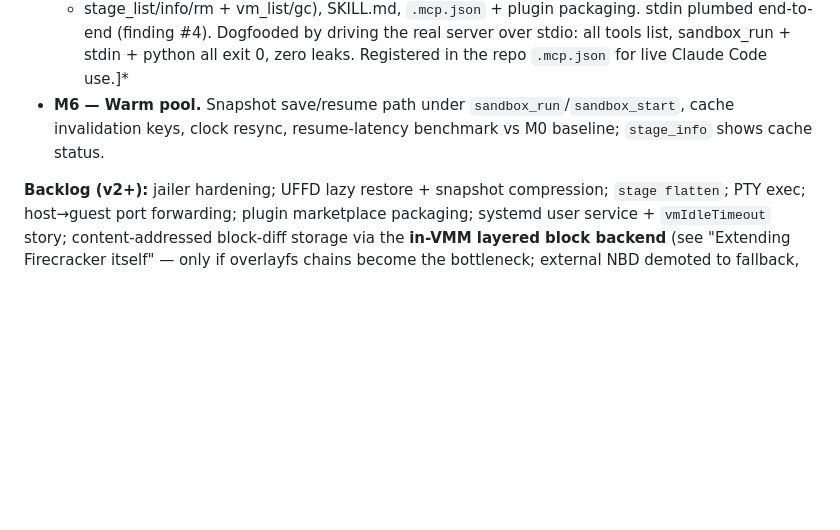
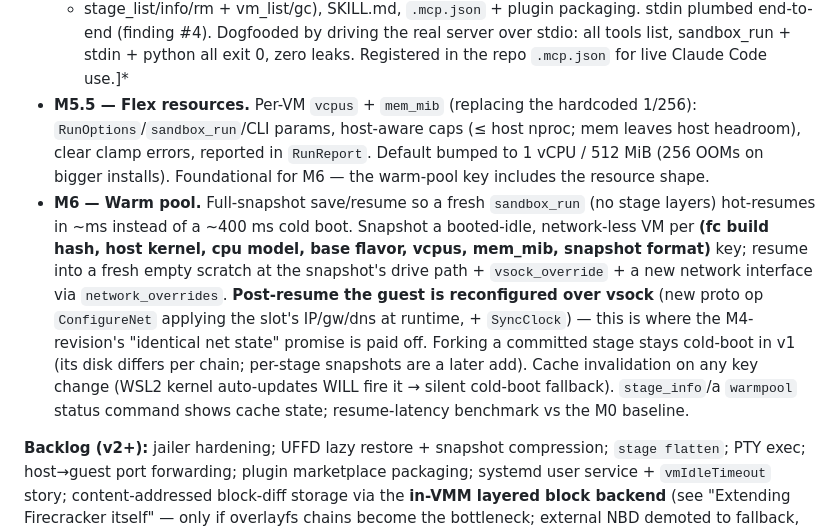
Before and after one commit to me1iissa/isopod, a Markdown page: PLAN.md, the part around the change. Drawn GitHub-style; blank space fills up the shorter version.

Commit message:
PLAN: add M5.5 flex resources + expand M6 warm-pool design
Flex resources (vcpus/mem_mib per VM) land first as M5.5 because the
warm-pool snapshot key must include the resource shape (a memory
snapshot is bound to its mem size). M6 expanded: per-base snapshots for
stage-less runs, post-resume guest reconfig over vsock (new ConfigureNet
proto op) to pay off the M4-revision identical-net-state promise.

```diff
--- a/PLAN.md
+++ b/PLAN.md
@@ -341,9 +341,21 @@ always in `~/.isopod`, never under plugin root (GC'd on update).
   end-to-end (finding #4). Dogfooded by driving the real server over stdio: all tools list,
   sandbox_run + stdin + python all exit 0, zero leaks. Registered in the repo `.mcp.json` for
   live Claude Code use.]*
-- **M6 — Warm pool.** Snapshot save/resume path under `sandbox_run`/`sandbox_start`, cache
-  invalidation keys, clock resync, resume-latency benchmark vs M0 baseline; `stage_info` shows
-  cache status.
+- **M5.5 — Flex resources.** Per-VM `vcpus` + `mem_mib` (replacing the hardcoded 1/256):
+  `RunOptions`/`sandbox_run`/CLI params, host-aware caps (≤ host nproc; mem leaves host headroom),
+  clear clamp errors, reported in `RunReport`. Default bumped to 1 vCPU / 512 MiB (256 OOMs on
+  bigger installs). Foundational for M6 — the warm-pool key includes the resource shape.
+- **M6 — Warm pool.** Full-snapshot save/resume so a fresh `sandbox_run` (no stage layers)
+  hot-resumes in ~ms instead of a ~400 ms cold boot. Snapshot a booted-idle, network-less VM per
+  **(fc build hash, host kernel, cpu model, base flavor, vcpus, mem_mib, snapshot format)** key;
+  resume into a fresh empty scratch at the snapshot's drive path + `vsock_override` + a new
+  network interface via `network_overrides`. **Post-resume the guest is reconfigured over vsock**
+  (new proto op `ConfigureNet` applying the slot's IP/gw/dns at runtime, + `SyncClock`) — this is
+  where the M4-revision's "identical net state" promise is paid off. Forking a committed stage
+  stays cold-boot in v1 (its disk differs per chain; per-stage snapshots are a later add).
+  Cache invalidation on any key change (WSL2 kernel auto-updates WILL fire it → silent cold-boot
+  fallback). `stage_info`/a `warmpool` status command shows cache state; resume-latency benchmark
+  vs the M0 baseline.
 
 **Backlog (v2+):** jailer hardening; UFFD lazy restore + snapshot compression; `stage flatten`;
 PTY exec; host→guest port forwarding; plugin marketplace packaging; systemd user service +
```
